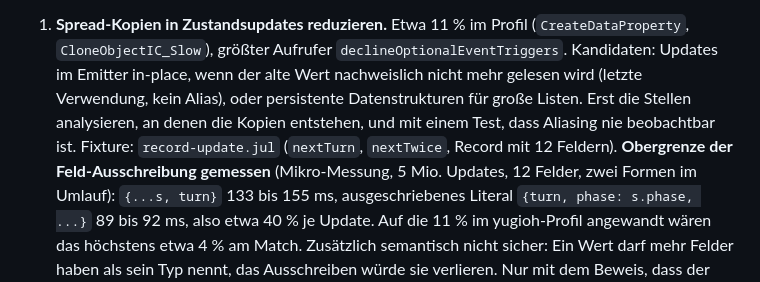
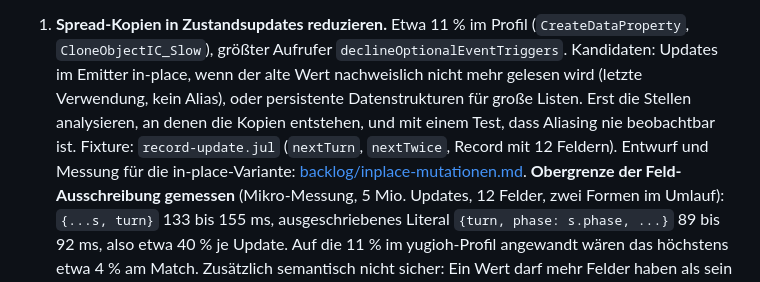
Before and after one commit to JulianXander/jul-compiler, a Markdown page: docs/js-performance-plan.md, the part around the change. Rendered like a GitHub page.

Commit message:
inplace mutation docs

```diff
--- a/docs/js-performance-plan.md
+++ b/docs/js-performance-plan.md
@@ -55,6 +55,7 @@ dass der Gewinn im echten Lauf ankommt.
    oder persistente Datenstrukturen für große Listen. Erst die Stellen analysieren, an denen die
    Kopien entstehen, und mit einem Test, dass Aliasing nie beobachtbar ist.
    Fixture: `record-update.jul` (`nextTurn`, `nextTwice`, Record mit 12 Feldern).
+   Entwurf und Messung für die in-place-Variante: [backlog/inplace-mutationen.md](backlog/inplace-mutationen.md).
    **Obergrenze der Feld-Ausschreibung gemessen** (Mikro-Messung, 5 Mio. Updates, 12 Felder, zwei Formen im
    Umlauf): `{...s, turn}` 133 bis 155 ms, ausgeschriebenes Literal `{turn, phase: s.phase, ...}` 89 bis 92 ms,
    also etwa 40 % je Update. Auf die 11 % im yugioh-Profil angewandt wären das höchstens etwa 4 % am Match.
```
Also changed, not shown: docs/backlog/inplace-mutationen.md (added, +171 -0 lines), docs/backlog/profil-yugioh-lookahead.md (+76 -0 lines).
